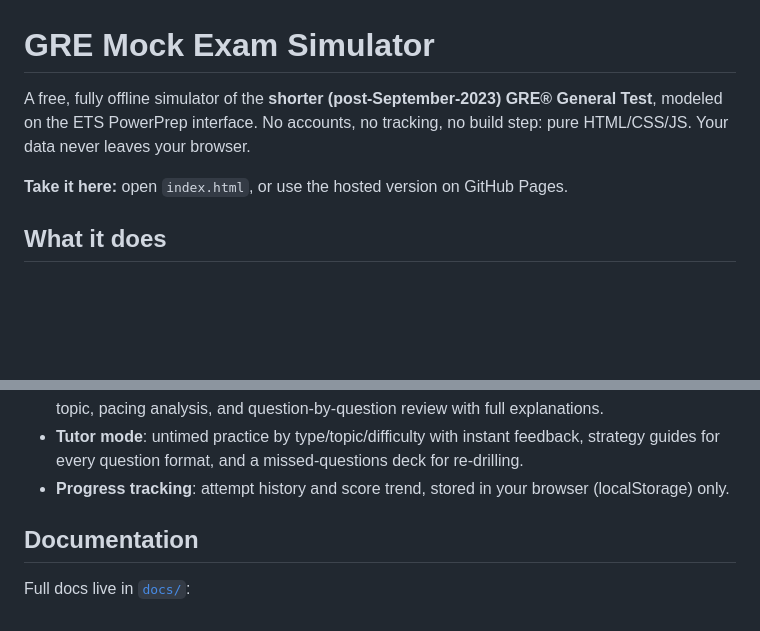
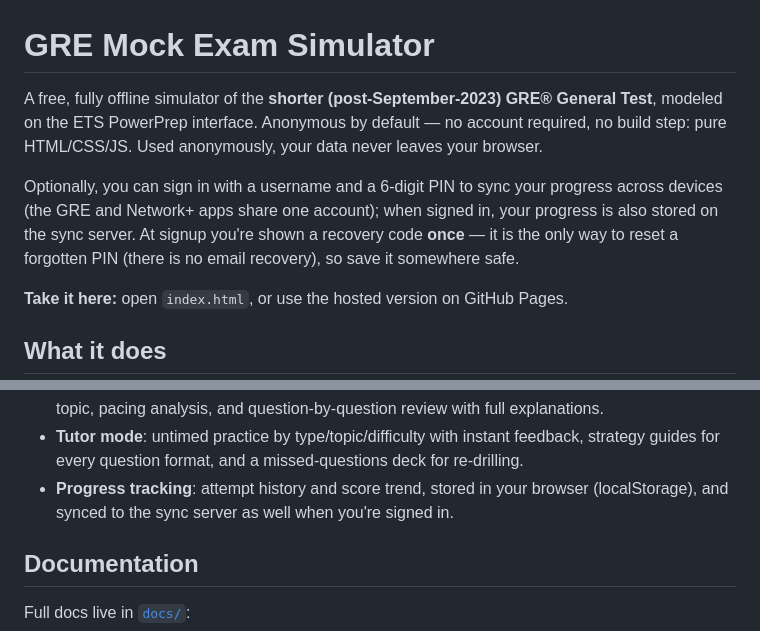
Before and after one commit to mofchris/gre-mock-exam-simulator, a Markdown page: README.md, 2 parts joined by grey strips. Rendered like a GitHub page; blank space fills up the shorter version.

Commit message:
README: document optional account sync and recovery code

```diff
--- a/README.md
+++ b/README.md
@@ -1,8 +1,13 @@
 # GRE Mock Exam Simulator
 
 A free, fully offline simulator of the **shorter (post-September-2023) GRE® General Test**,
-modeled on the ETS PowerPrep interface. No accounts, no tracking, no build step: pure
-HTML/CSS/JS. Your data never leaves your browser.
+modeled on the ETS PowerPrep interface. Anonymous by default — no account required, no
+build step: pure HTML/CSS/JS. Used anonymously, your data never leaves your browser.
+
+Optionally, you can sign in with a username and a 6-digit PIN to sync your progress across
+devices (the GRE and Network+ apps share one account); when signed in, your progress is also
+stored on the sync server. At signup you're shown a recovery code **once** — it is the only
+way to reset a forgotten PIN (there is no email recovery), so save it somewhere safe.
 
 **Take it here:** open `index.html`, or use the hosted version on GitHub Pages.
 
@@ -29,7 +34,7 @@ HTML/CSS/JS. Your data never leaves your browser.
 - **Tutor mode**: untimed practice by type/topic/difficulty with instant feedback,
   strategy guides for every question format, and a missed-questions deck for re-drilling.
 - **Progress tracking**: attempt history and score trend, stored in your browser
-  (localStorage) only.
+  (localStorage), and synced to the sync server as well when you're signed in.
 
 ## Documentation
 
```
